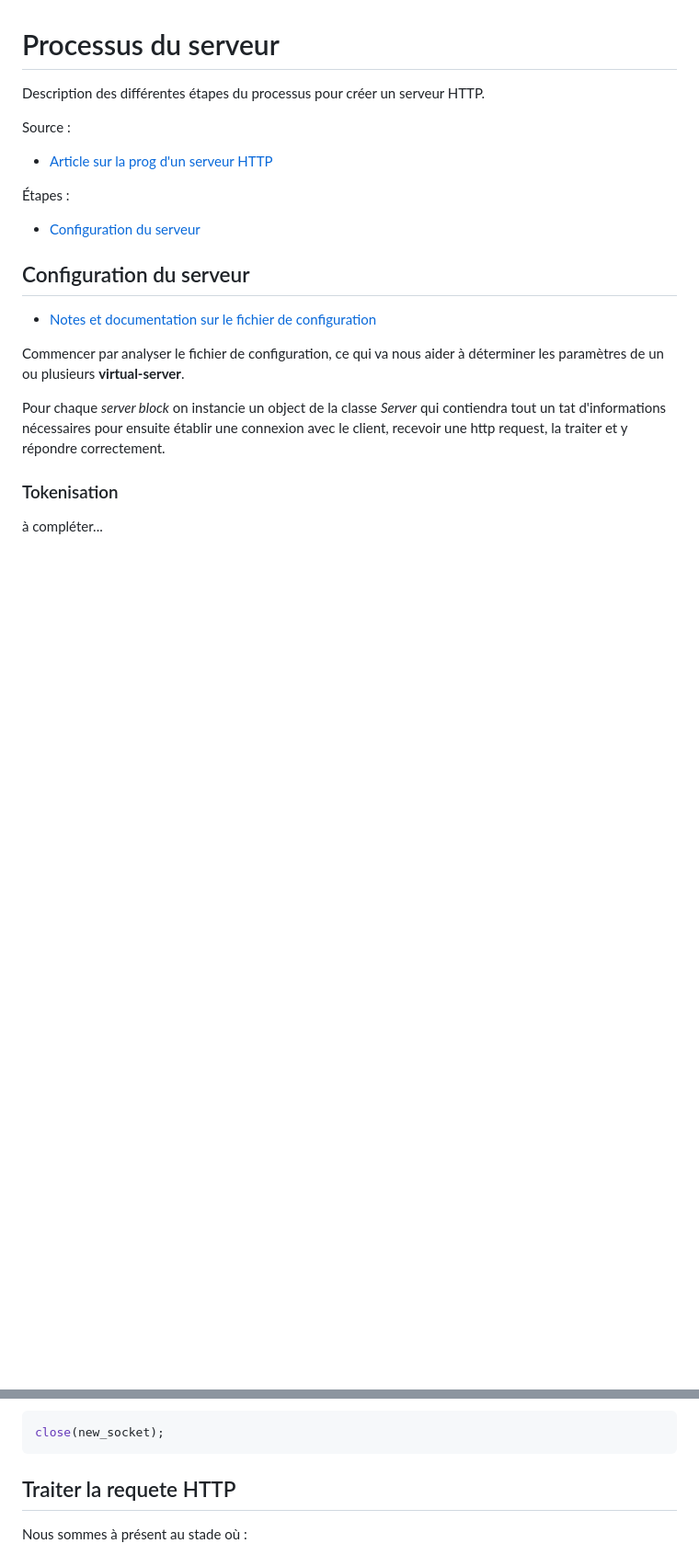
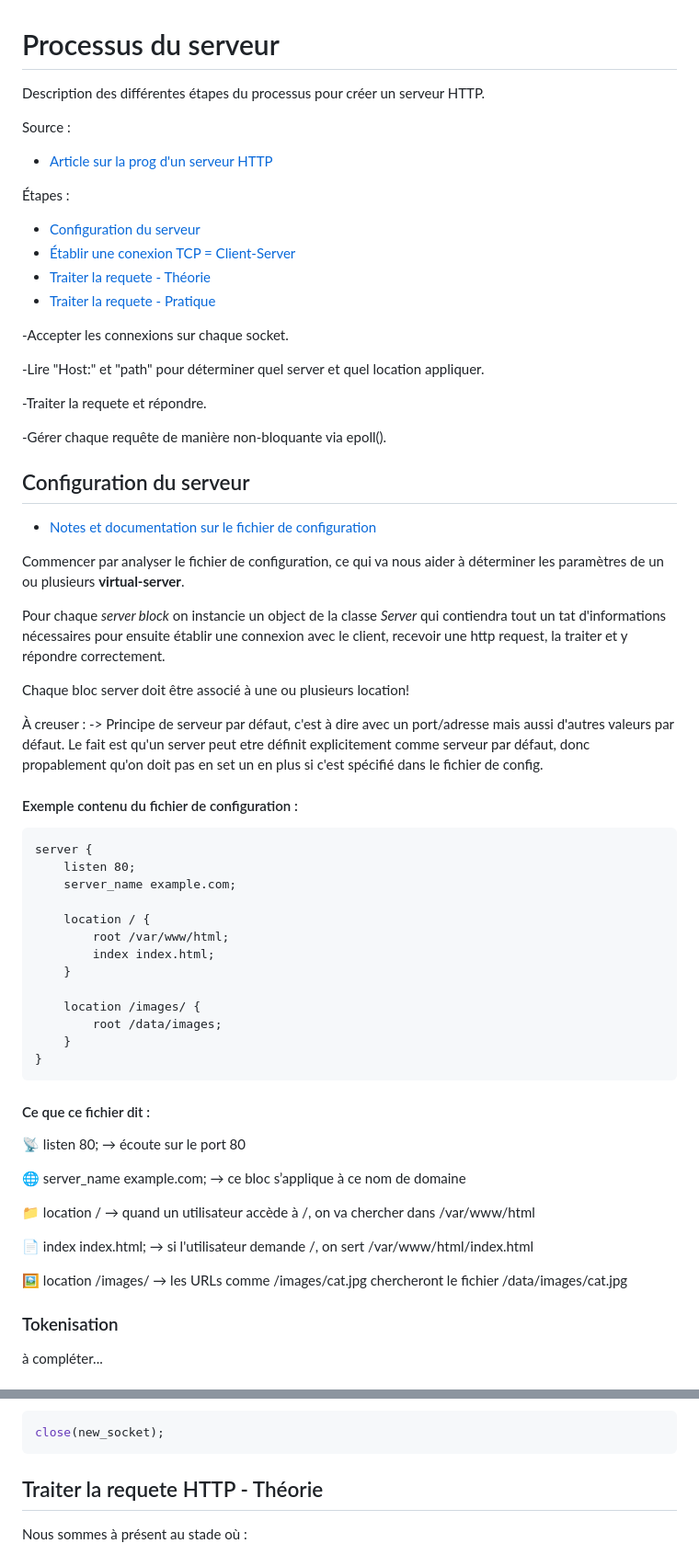
Before and after one commit to litchicoding/webserv, a Markdown page: documentation/processus.md, 2 parts joined by grey strips. Shown at 92% size. GitHub-like rendering; blank space fills up the shorter version.

````diff
--- a/documentation/processus.md
+++ b/documentation/processus.md
@@ -8,7 +8,17 @@ Source :
 Étapes :
 
 * [Configuration du serveur](#configuration-du-serveur)
+* [Établir une conexion TCP = Client-Server](#etablir-une-connexion-client-server-tcp)
+* [Traiter la requete - Théorie](#traiter-la-requete-http---théorie)
+* [Traiter la requete - Pratique](#traiter-la-requete-http---pratique)
 
+-Accepter les connexions sur chaque socket.
+
+-Lire "Host:" et "path" pour déterminer quel server et quel location appliquer.
+
+-Traiter la requete et répondre.
+
+-Gérer chaque requête de manière non-bloquante via epoll().
 
 ## Configuration du serveur
 
@@ -17,6 +27,41 @@ Source :
 Commencer par analyser le fichier de configuration, ce qui va nous aider à déterminer les paramètres de un ou plusieurs **virtual-server**.
 
 Pour chaque *server block* on instancie un object de la classe *Server* qui contiendra tout un tat d'informations nécessaires pour ensuite établir une connexion avec le client, recevoir une http request, la traiter et y répondre correctement.
+
+Chaque bloc server doit être associé à une ou plusieurs location!
+
+À creuser :
+->	Principe de serveur par défaut, c'est à dire avec un port/adresse mais aussi d'autres valeurs par défaut. Le fait est qu'un server peut etre définit explicitement comme serveur par défaut, donc propablement qu'on doit pas en set un en plus si c'est spécifié dans le fichier de config.
+
+
+#### Exemple contenu du fichier de configuration :
+```
+server {
+    listen 80;
+    server_name example.com;
+
+    location / {
+        root /var/www/html;
+        index index.html;
+    }
+
+    location /images/ {
+        root /data/images;
+    }
+}
+```
+
+#### Ce que ce fichier dit :
+📡 listen 80; → écoute sur le port 80
+
+🌐 server_name example.com; → ce bloc s’applique à ce nom de domaine
+
+📁 location / → quand un utilisateur accède à /, on va chercher dans /var/www/html
+
+📄 index index.html; → si l'utilisateur demande /, on sert /var/www/html/index.html
+
+🖼️ location /images/ → les URLs comme /images/cat.jpg chercheront le fichier /data/images/cat.jpg
+
 
 ### Tokenisation
 
@@ -175,7 +220,7 @@ Quand la communication prend fin, on ferme le socket du client, de la meme facon
 close(new_socket);
 ```
 
-## Traiter la requete HTTP
+## Traiter la requete HTTP - Théorie
 
 Nous sommes à présent au stade où :
 - Le client (par exemple un navigateur web, ou un terminal) envoie une requete HTTP au serveur HTTP.
````
Also changed, not shown: other parts of documentation/processus.md (+65 -3 lines).
